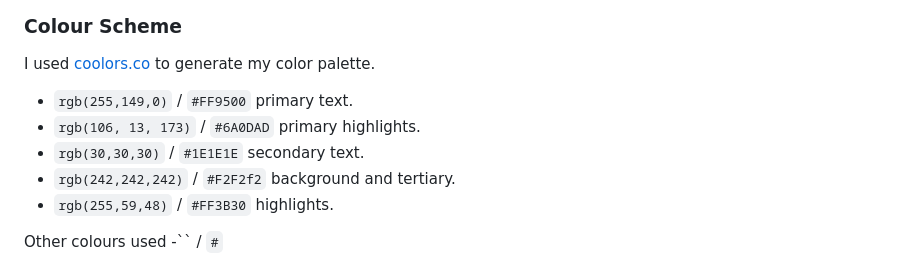
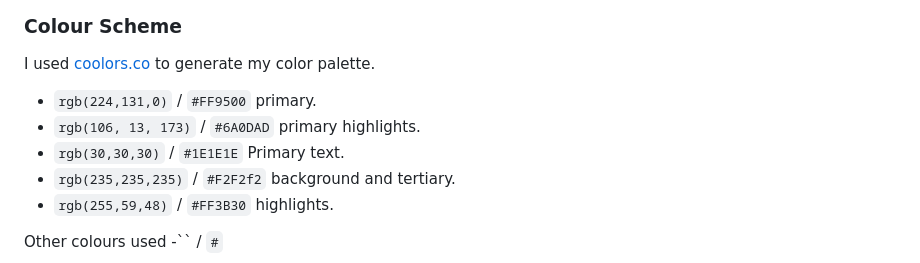
Before and after one commit to yenmangu/ci-momentum, a Markdown page: README.md, the part around the change. GitHub-like rendering.

Commit message:
Update colour palette in README

```diff
--- a/README.md
+++ b/README.md
@@ -86,10 +86,10 @@ Users can directly contact Momentum if they wish to work with us as we are alway
 
 I used [coolors.co](https://coolors.co/6a0dad-ff3b30-1e1e1e-f2f2f2-ff9500) to generate my color palette.
 
-- `rgb(255,149,0)` / `#FF9500` primary text.
+- `rgb(224,131,0)` / `#FF9500` primary.
 - `rgb(106, 13, 173)` / `#6A0DAD` primary highlights.
-- `rgb(30,30,30)` / `#1E1E1E` secondary text.
-- `rgb(242,242,242)` / `#F2F2f2` background and tertiary.
+- `rgb(30,30,30)` / `#1E1E1E` Primary text.
+- `rgb(235,235,235)` / `#F2F2f2` background and tertiary.
 - `rgb(255,59,48)` / `#FF3B30` highlights.
 
 Other colours used
```
